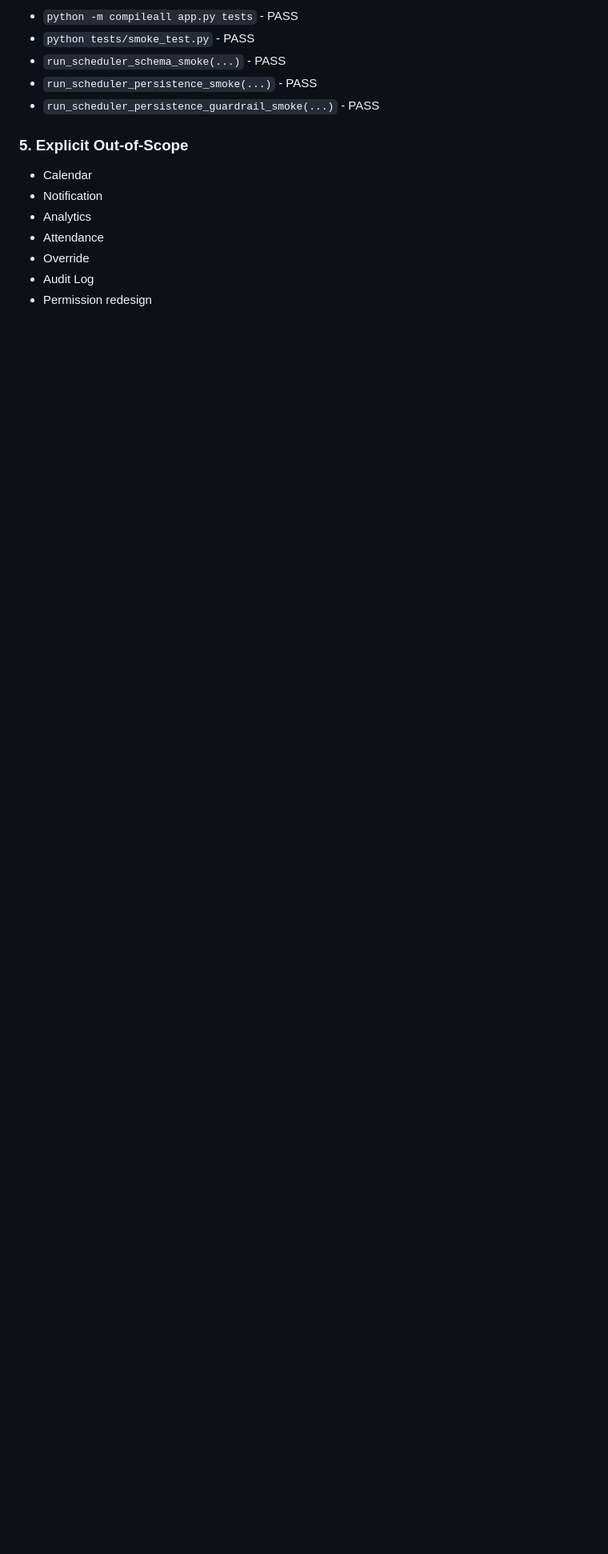
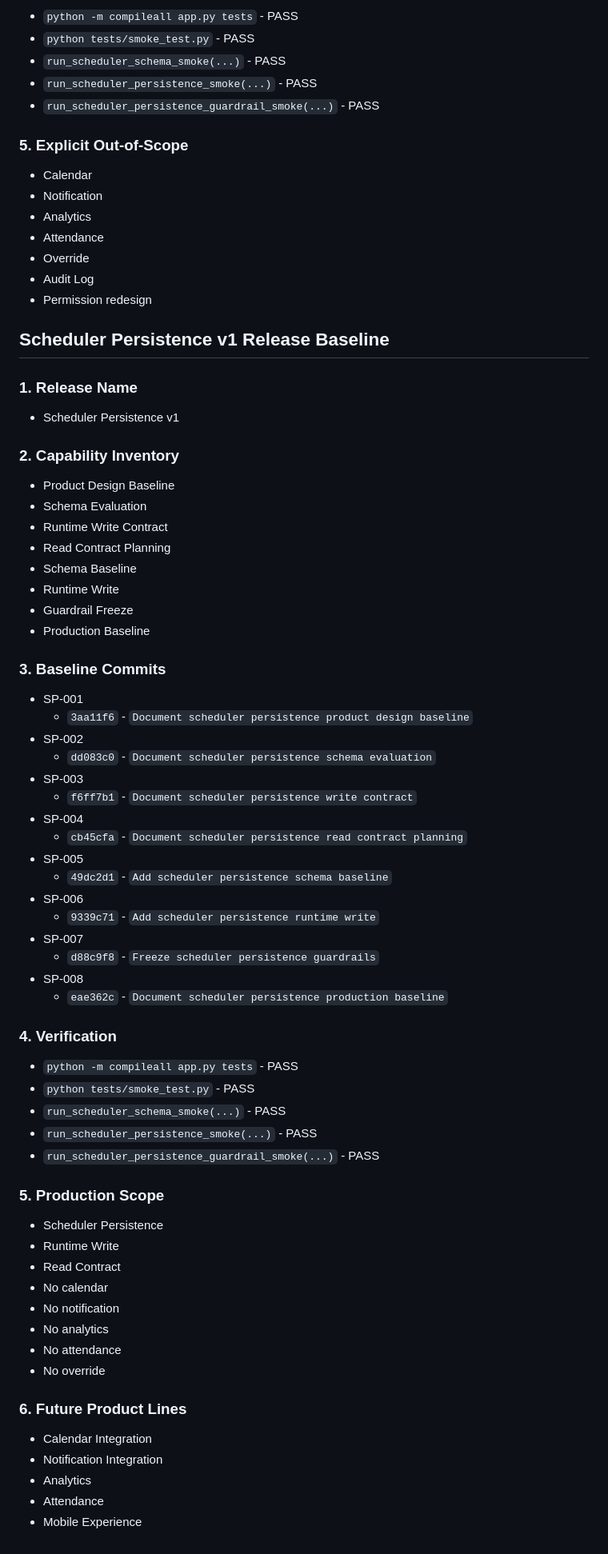
Before and after one commit to a71859682/handover-system, a Markdown page: docs/production_baselines.md, the part around the change. Shown at 80% size. Rendered like a GitHub page; blank space fills up the shorter version.

Commit message:
Document scheduler persistence v1 release baseline

```diff
--- a/docs/production_baselines.md
+++ b/docs/production_baselines.md
@@ -689,3 +689,66 @@
 - Override
 - Audit Log
 - Permission redesign
+
+## Scheduler Persistence v1 Release Baseline
+
+### 1. Release Name
+
+- Scheduler Persistence v1
+
+### 2. Capability Inventory
+
+- Product Design Baseline
+- Schema Evaluation
+- Runtime Write Contract
+- Read Contract Planning
+- Schema Baseline
+- Runtime Write
+- Guardrail Freeze
+- Production Baseline
+
+### 3. Baseline Commits
+
+- SP-001
+  - `3aa11f6` - `Document scheduler persistence product design baseline`
+- SP-002
+  - `dd083c0` - `Document scheduler persistence schema evaluation`
+- SP-003
+  - `f6ff7b1` - `Document scheduler persistence write contract`
+- SP-004
+  - `cb45cfa` - `Document scheduler persistence read contract planning`
+- SP-005
+  - `49dc2d1` - `Add scheduler persistence schema baseline`
+- SP-006
+  - `9339c71` - `Add scheduler persistence runtime write`
+- SP-007
+  - `d88c9f8` - `Freeze scheduler persistence guardrails`
+- SP-008
+  - `eae362c` - `Document scheduler persistence production baseline`
+
+### 4. Verification
+
+- `python -m compileall app.py tests` - PASS
+- `python tests/smoke_test.py` - PASS
+- `run_scheduler_schema_smoke(...)` - PASS
+- `run_scheduler_persistence_smoke(...)` - PASS
+- `run_scheduler_persistence_guardrail_smoke(...)` - PASS
+
+### 5. Production Scope
+
+- Scheduler Persistence
+- Runtime Write
+- Read Contract
+- No calendar
+- No notification
+- No analytics
+- No attendance
+- No override
+
+### 6. Future Product Lines
+
+- Calendar Integration
+- Notification Integration
+- Analytics
+- Attendance
+- Mobile Experience
```
